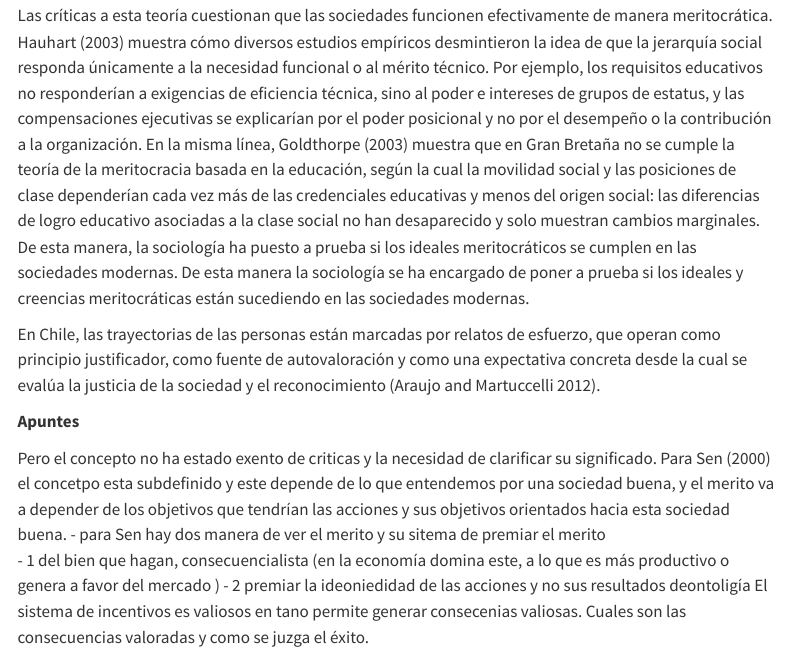
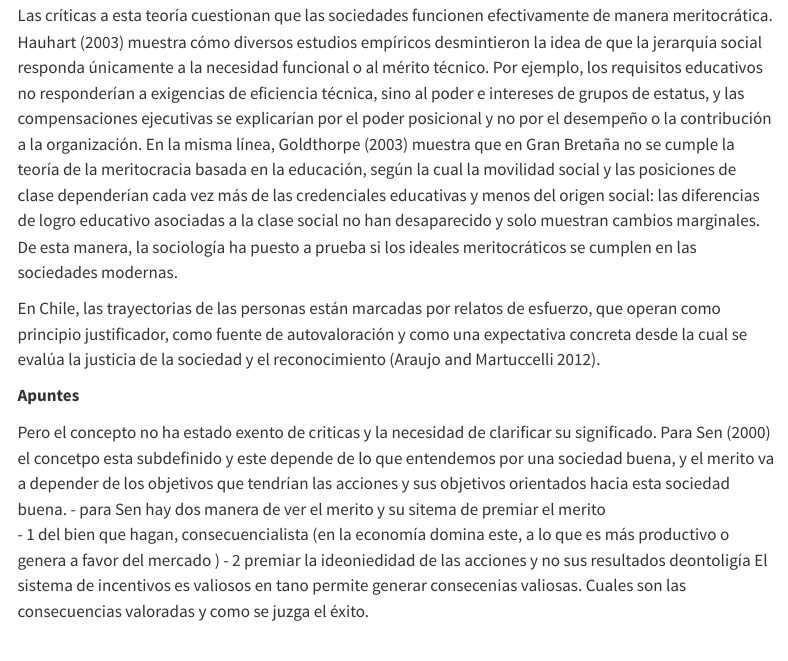
Before and after one commit to bastianmarting/Seminario-de-grado, a Quarto document (000-informe-avance-1.qmd): the page in a window 1100 px wide, from 4360 px down. Rendered offline with R 4.5, knitr and Pandoc in place of Quarto, with nearby package versions; menus at the side of the page are left out.

Commit message:
delet una frase

```diff
--- a/000-informe-avance-1.qmd
+++ b/000-informe-avance-1.qmd
@@ -54,7 +54,6 @@ Esto concuerda con la discusión reciente de @clavero_2023 [p. 1180], quien defi
 Ahora bien, el debate normativo desde la filosofía política no permite responder si la sociedad en su conjunto es una meritocracia, ni si las personas consideran que la sociedad en la que viven lo es. Esa pregunta ha sido abordada por la sociología desde la teoría funcionalista de @davis_est_1970, la meritocracia funcionaría como un sistema ideal de selección social, donde el sistema de desigualdad opera como un esquema de motivación donde el éxito y las recompensas dependen de dos componentes clave del mérito; la capacidad o talento individual y el esfuerzo o capacitación. Desde este enfoque, la desigualdad es justa e indispensable, porque incentiva a los individuos más aptos a asumir los roles de mayor responsabilidad. Además, en las sociedades modernas las características adquiridas, como las capacidades y los méritos de las personas, serían más relevantes que las características adscritas [@parsons_class_1953].
 
 Las críticas a esta teoría cuestionan que las sociedades funcionen efectivamente de manera meritocrática. @hauhart_davis_2003 muestra cómo diversos estudios empíricos desmintieron la idea de que la jerarquía social responda únicamente a la necesidad funcional o al mérito técnico. Por ejemplo, los requisitos educativos no responderían a exigencias de eficiencia técnica, sino al poder e intereses de grupos de estatus, y las compensaciones ejecutivas se explicarían por el poder posicional y no por el desempeño o la contribución a la organización. En la misma línea, @goldthorpe_myth_2003 muestra que en Gran Bretaña no se cumple la teoría de la meritocracia basada en la educación, según la cual la movilidad social y las posiciones de clase dependerían cada vez más de las credenciales educativas y menos del origen social: las diferencias de logro educativo asociadas a la clase social no han desaparecido y solo muestran cambios marginales. De esta manera, la sociología ha puesto a prueba si los ideales meritocráticos se cumplen en las sociedades modernas.
-De esta manera la sociología se ha encargado de poner a prueba si los ideales y creencias meritocráticas están sucediendo en las sociedades modernas.
 
 En Chile, las trayectorias de las personas están marcadas por relatos de esfuerzo, que operan como principio justificador, como fuente de autovaloración y como una expectativa concreta desde la cual se evalúa la justicia de la sociedad y el reconocimiento [@araujo_y_martuccelli_soc-chilena_2012].
 
```
